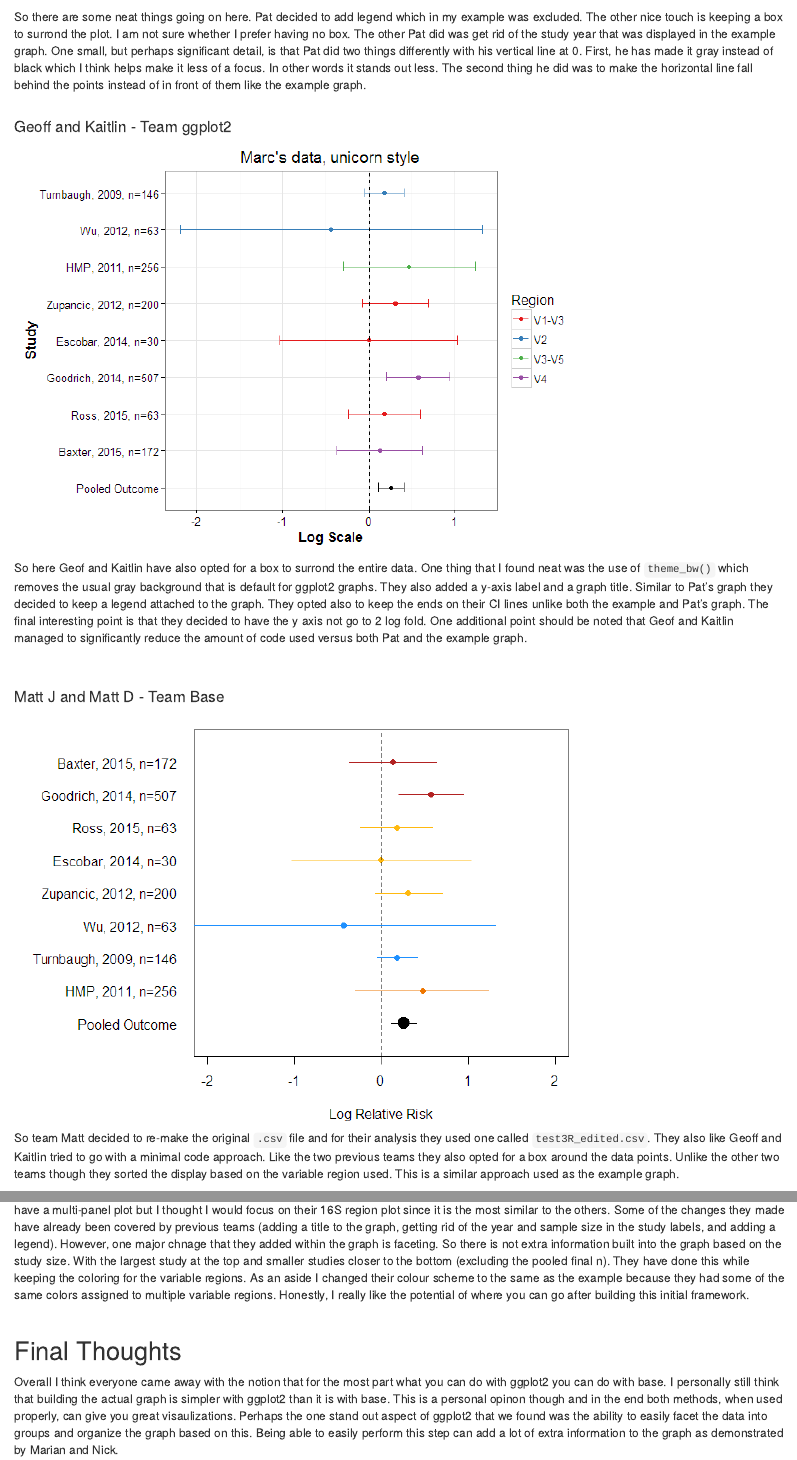
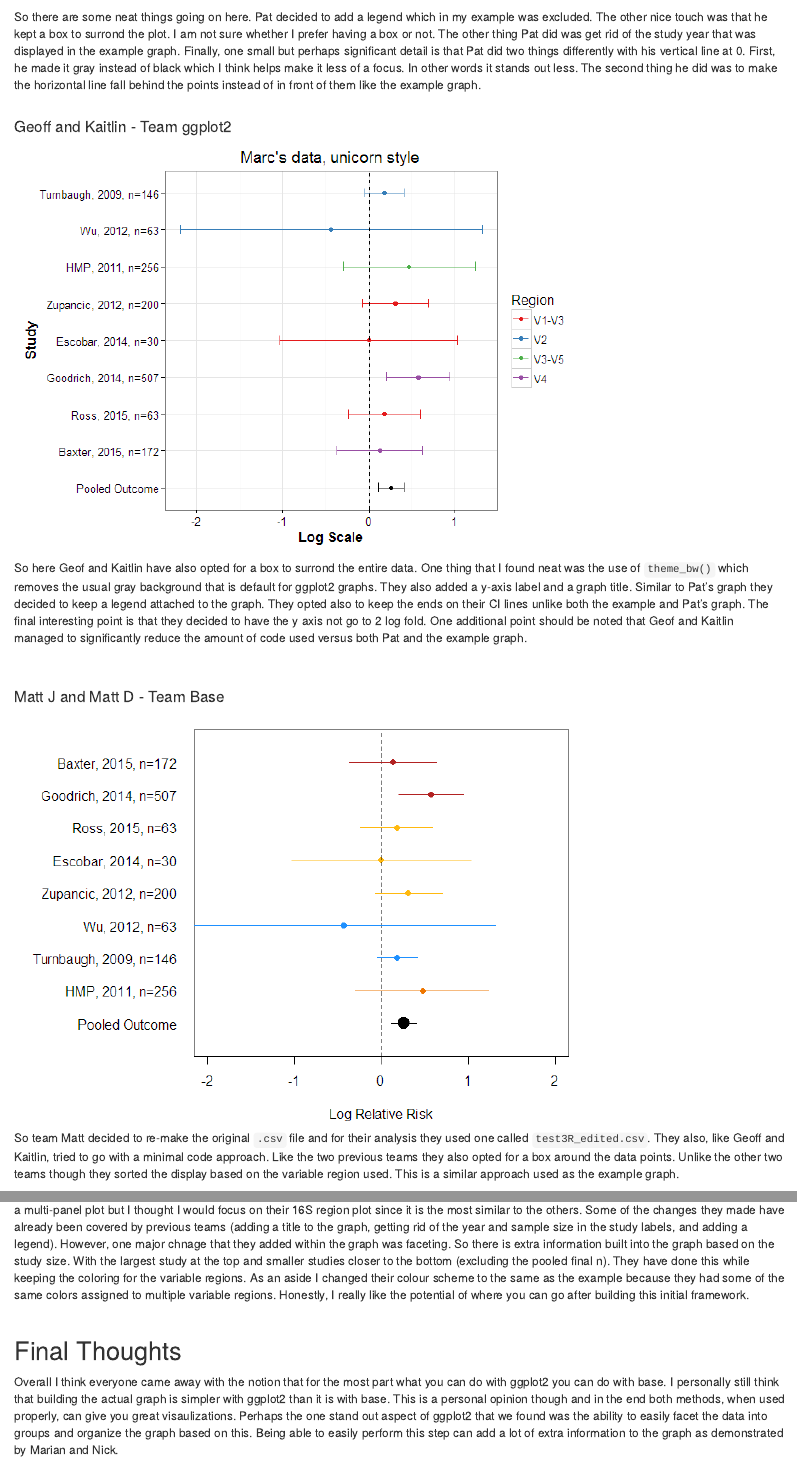
Before and after one commit to marcsze/SchlossLabPresentations, an R Markdown document (2016_06_23/Final_thoughts.Rmd): the page in a window 1100 px wide, from 2180 px down, and a second part further down, joined at a grey line. The pictures show the output file 2016_06_23/Final_thoughts.html that the author committed with the source, opened offline.

Commit message:
grammar checks

````diff
--- a/2016_06_23/Final_thoughts.Rmd
+++ b/2016_06_23/Final_thoughts.Rmd
@@ -145,7 +145,7 @@ legend(x=1.25, y=2.5, legend=c("V4", "V1-V3", "V3-V5", "V2"), pch=19, col=colors
 
 ```
 
-So there are some neat things going on here.  Pat decided to add legend which in my example was excluded.  The other nice touch is keeping a box to surrond the plot.  I am not sure whether I prefer having no box.   The other Pat did was get rid of the study year that was displayed in the example graph.  One small, but perhaps significant detail, is that Pat did two things differently with his vertical line at 0.  First, he has made it gray instead of black which I think helps make it less of a focus.  In other words it stands out less.  The second thing he did was to make the horizontal line fall behind the points instead of in front of them like the example graph.
+So there are some neat things going on here.  Pat decided to add a legend which in my example was excluded.  The other nice touch was that he kept a box to surrond the plot.  I am not sure whether I prefer having a box or not.   The other thing Pat did was get rid of the study year that was displayed in the example graph.  Finally, one small but perhaps significant detail is that Pat did two things differently with his vertical line at 0.  First, he made it gray instead of black which I think helps make it less of a focus.  In other words it stands out less.  The second thing he did was to make the horizontal line fall behind the points instead of in front of them like the example graph.
 <br><br>
 
 ####Geoff and Kaitlin - Team ggplot2
@@ -191,7 +191,7 @@ points(x=0.2616398, y=1,pch=19,col='black', cex=2)
 
 ```
 
-So team Matt decided to re-make the original `.csv` file and for their analysis they used one called `test3R_edited.csv`.  They also like Geoff and Kaitlin tried to go with a minimal code approach.  Like the two previous teams they also opted for a box around the data points.  Unlike the other two teams though they sorted the display based on the variable region used.  This is a similar approach used as the example graph.
+So team Matt decided to re-make the original `.csv` file and for their analysis they used one called `test3R_edited.csv`.  They also, like Geoff and Kaitlin, tried to go with a minimal code approach.  Like the two previous teams they also opted for a box around the data points.  Unlike the other two teams though they sorted the display based on the variable region used.  This is a similar approach used as the example graph.
 <br><br>
 
 ####Marian and Nick - Team ggplot2
@@ -261,13 +261,13 @@ study_size
 ```
 
 
-First, off it should be noted that Marian and Nick did go over time so it is possible that the other teams may have come up with a similar design with the same extra 10-15mins that they got.  Regardless, though they came up with some really neat ideas on how to display the information.  They have a multi-panel plot but I thought I would focus on their 16S region plot since it is the most similar to the others.  Some of the changes they made have already been covered by previous teams (adding a title to the graph, getting rid of the year and sample size in the study labels, and adding a legend). However, one major chnage that they added within the graph is faceting.  So there is not extra information built into the graph based on the study size.  With the largest study at the top and smaller studies closer to the bottom (excluding the pooled final n).  They have done this while keeping the coloring for the variable regions.  As an aside I changed their colour scheme to the same as the example because they had some of the same colors assigned to multiple variable regions.  Honestly, I really like the potential of where you can go after building this initial framework.
+First, off it should be noted that Marian and Nick did go over time so it is possible that the other teams may have come up with a similar design with the same extra 10-15mins that they got.  Regardless though they came up with some really neat ideas on how to display the information.  They have a multi-panel plot but I thought I would focus on their 16S region plot since it is the most similar to the others.  Some of the changes they made have already been covered by previous teams (adding a title to the graph, getting rid of the year and sample size in the study labels, and adding a legend). However, one major chnage that they added within the graph was faceting.  So there is extra information built into the graph based on the study size.  With the largest study at the top and smaller studies closer to the bottom (excluding the pooled final n).  They have done this while keeping the coloring for the variable regions.  As an aside I changed their colour scheme to the same as the example because they had some of the same colors assigned to multiple variable regions.  Honestly, I really like the potential of where you can go after building this initial framework.
 <br><br>
 
 
 ##Final Thoughts
 
-Overall I think everyone came away with the notion that for the most part what you can do with ggplot2 you can do with base.  I personally still think that building the actual graph is simpler with ggplot2 than it is with base.  This is a personal opinon though and in the end both methods, when used properly, can give you great visaulizations.  Perhaps the one stand out aspect of ggplot2 that we found was the ability to easily facet the data into groups and organize the graph based on this.  Being able to easily perform this step can add a lot of extra information to the graph as demonstrated by Marian and Nick.
+Overall I think everyone came away with the notion that for the most part what you can do with ggplot2 you can do with base.  I personally still think that building the actual graph is simpler with ggplot2 than it is with base.  This is a personal opinion though and in the end both methods, when used properly, can give you great visaulizations.  Perhaps the one stand out aspect of ggplot2 that we found was the ability to easily facet the data into groups and organize the graph based on this.  Being able to easily perform this step can add a lot of extra information to the graph as demonstrated by Marian and Nick.
 <br><br>
 
 It would be nice to have this again at some point in time with a different data set and graph type.  Additionaly, we could also add other programs like python to see how they perform.  Most importantly, I think we all learned at least one or two interesting things about both base and ggplot2 that could be used in future projects.
````
Also changed, not shown: 2016_06_23/Final_thoughts.html, 2016_06_23/Final_thoughts.md.
